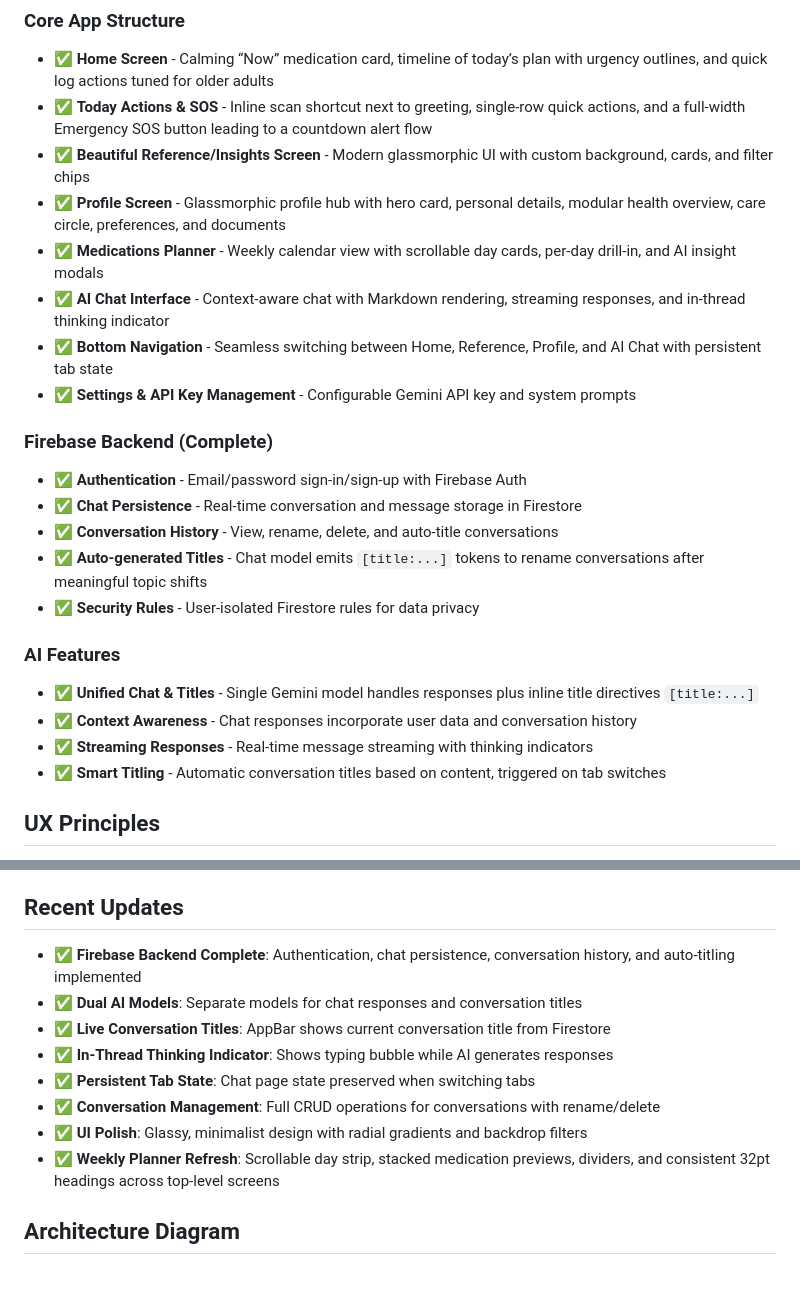
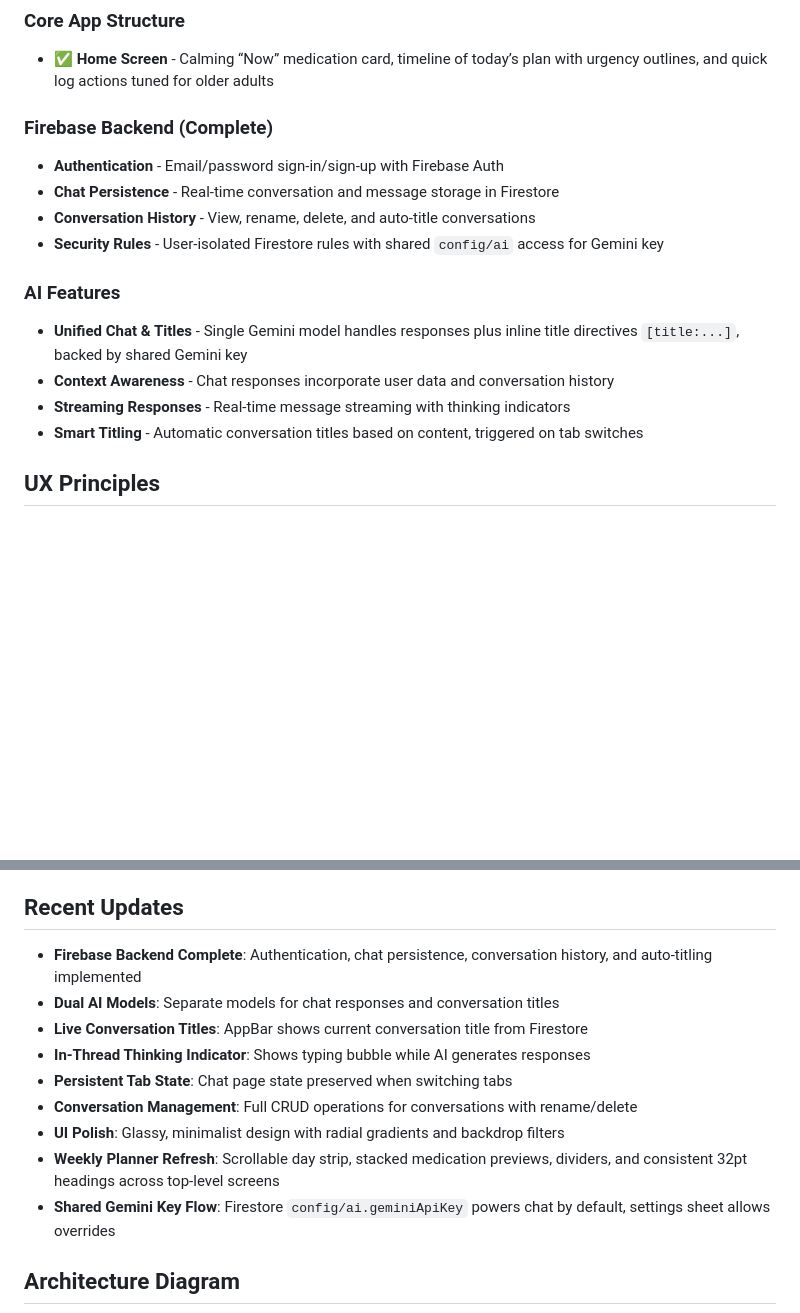
Before and after one commit to South-33/Healthier, a Markdown page: README.md, 2 parts joined by grey strips. GitHub-like rendering; blank space fills up the shorter version.

Commit message:
Prototype

```diff
--- a/README.md
+++ b/README.md
@@ -26,26 +26,18 @@ A minimalist, Notion-like health companion app for older adults to track medicat
 
 ### Core App Structure
 - ✅ **Home Screen** - Calming “Now” medication card, timeline of today’s plan with urgency outlines, and quick log actions tuned for older adults
-- ✅ **Today Actions & SOS** - Inline scan shortcut next to greeting, single-row quick actions, and a full-width Emergency SOS button leading to a countdown alert flow
-- ✅ **Beautiful Reference/Insights Screen** - Modern glassmorphic UI with custom background, cards, and filter chips
-- ✅ **Profile Screen** - Glassmorphic profile hub with hero card, personal details, modular health overview, care circle, preferences, and documents
-- ✅ **Medications Planner** - Weekly calendar view with scrollable day cards, per-day drill-in, and AI insight modals
-- ✅ **AI Chat Interface** - Context-aware chat with Markdown rendering, streaming responses, and in-thread thinking indicator
-- ✅ **Bottom Navigation** - Seamless switching between Home, Reference, Profile, and AI Chat with persistent tab state
-- ✅ **Settings & API Key Management** - Configurable Gemini API key and system prompts
 
 ### Firebase Backend (Complete)
-- ✅ **Authentication** - Email/password sign-in/sign-up with Firebase Auth
-- ✅ **Chat Persistence** - Real-time conversation and message storage in Firestore
-- ✅ **Conversation History** - View, rename, delete, and auto-title conversations
-- ✅ **Auto-generated Titles** - Chat model emits `[title:...]` tokens to rename conversations after meaningful topic shifts
-- ✅ **Security Rules** - User-isolated Firestore rules for data privacy
+- **Authentication** - Email/password sign-in/sign-up with Firebase Auth
+- **Chat Persistence** - Real-time conversation and message storage in Firestore
+- **Conversation History** - View, rename, delete, and auto-title conversations
+- **Security Rules** - User-isolated Firestore rules with shared `config/ai` access for Gemini key
 
 ### AI Features
-- ✅ **Unified Chat & Titles** - Single Gemini model handles responses plus inline title directives `[title:...]`
-- ✅ **Context Awareness** - Chat responses incorporate user data and conversation history
-- ✅ **Streaming Responses** - Real-time message streaming with thinking indicators
-- ✅ **Smart Titling** - Automatic conversation titles based on content, triggered on tab switches
+- **Unified Chat & Titles** - Single Gemini model handles responses plus inline title directives `[title:...]`, backed by shared Gemini key
+- **Context Awareness** - Chat responses incorporate user data and conversation history
+- **Streaming Responses** - Real-time message streaming with thinking indicators
+- **Smart Titling** - Automatic conversation titles based on content, triggered on tab switches
 
 ## UX Principles
 
@@ -290,14 +282,15 @@ lib/
 
 ## Recent Updates
 
-- ✅ **Firebase Backend Complete**: Authentication, chat persistence, conversation history, and auto-titling implemented
-- ✅ **Dual AI Models**: Separate models for chat responses and conversation titles
-- ✅ **Live Conversation Titles**: AppBar shows current conversation title from Firestore
-- ✅ **In-Thread Thinking Indicator**: Shows typing bubble while AI generates responses
-- ✅ **Persistent Tab State**: Chat page state preserved when switching tabs
-- ✅ **Conversation Management**: Full CRUD operations for conversations with rename/delete
-- ✅ **UI Polish**: Glassy, minimalist design with radial gradients and backdrop filters
-- ✅ **Weekly Planner Refresh**: Scrollable day strip, stacked medication previews, dividers, and consistent 32pt headings across top-level screens
+- **Firebase Backend Complete**: Authentication, chat persistence, conversation history, and auto-titling implemented
+- **Dual AI Models**: Separate models for chat responses and conversation titles
+- **Live Conversation Titles**: AppBar shows current conversation title from Firestore
+- **In-Thread Thinking Indicator**: Shows typing bubble while AI generates responses
+- **Persistent Tab State**: Chat page state preserved when switching tabs
+- **Conversation Management**: Full CRUD operations for conversations with rename/delete
+- **UI Polish**: Glassy, minimalist design with radial gradients and backdrop filters
+- **Weekly Planner Refresh**: Scrollable day strip, stacked medication previews, dividers, and consistent 32pt headings across top-level screens
+- **Shared Gemini Key Flow**: Firestore `config/ai.geminiApiKey` powers chat by default, settings sheet allows overrides
 
 ## Architecture Diagram
 
```
Also changed, not shown: other parts of README.md (+5 -5 lines).
